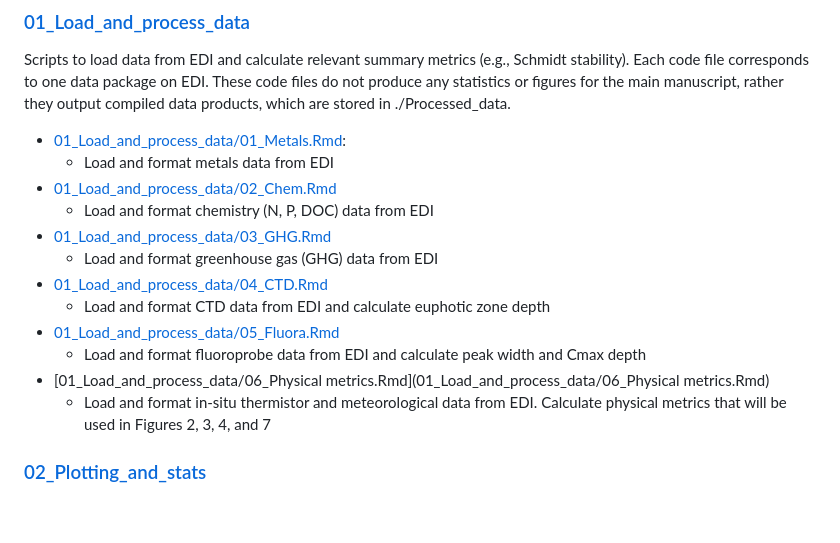
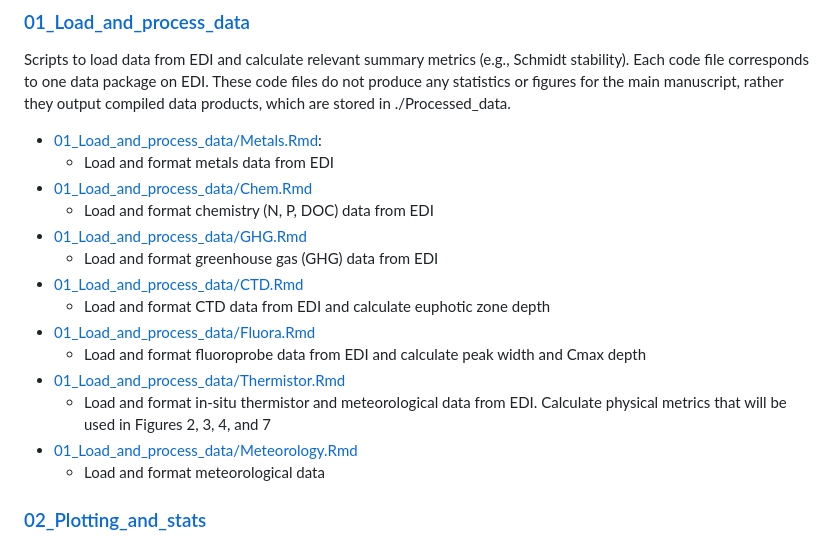
Before and after one commit to abbylewis/BVR_Drawdown, a Markdown page: README.md, the part around the change. GitHub-like rendering; blank space fills up the shorter version.

```diff
--- a/README.md
+++ b/README.md
@@ -31,18 +31,20 @@ Carbon dioxide, drawdown, dissolved oxygen, high-frequency sensors, nitrogen, ph
 
 Scripts to load data from EDI and calculate relevant summary metrics (e.g., Schmidt stability). Each code file corresponds to one data package on EDI. These code files do not produce any statistics or figures for the main manuscript, rather they output compiled data products, which are stored in ./Processed_data.
 
-* [01_Load_and_process_data/01_Metals.Rmd](01_Load_and_process_data/01_Metals.Rmd):
+* [01_Load_and_process_data/Metals.Rmd](01_Load_and_process_data/Metals.Rmd):
    * Load and format metals data from EDI
-* [01_Load_and_process_data/02_Chem.Rmd](01_Load_and_process_data/02_Chem.Rmd)
+* [01_Load_and_process_data/Chem.Rmd](01_Load_and_process_data/Chem.Rmd)
    * Load and format chemistry (N, P, DOC) data from EDI
-* [01_Load_and_process_data/03_GHG.Rmd](01_Load_and_process_data/03_GHG.Rmd)
+* [01_Load_and_process_data/GHG.Rmd](01_Load_and_process_data/GHG.Rmd)
    * Load and format greenhouse gas (GHG) data from EDI
-* [01_Load_and_process_data/04_CTD.Rmd](01_Load_and_process_data/04_CTD.Rmd)
+* [01_Load_and_process_data/CTD.Rmd](01_Load_and_process_data/CTD.Rmd)
    * Load and format CTD data from EDI and calculate euphotic zone depth
-* [01_Load_and_process_data/05_Fluora.Rmd](01_Load_and_process_data/05_Fluora.Rmd)
+* [01_Load_and_process_data/Fluora.Rmd](01_Load_and_process_data/Fluora.Rmd)
    * Load and format fluoroprobe data from EDI and calculate peak width and Cmax depth
-* [01_Load_and_process_data/06_Physical metrics.Rmd](01_Load_and_process_data/06_Physical metrics.Rmd)
+* [01_Load_and_process_data/Thermistor.Rmd](01_Load_and_process_data/Thermistor.Rmd)
    * Load and format in-situ thermistor and meteorological data from EDI. Calculate physical metrics that will be used in Figures 2, 3, 4, and 7
+* [01_Load_and_process_data/Meteorology.Rmd](01_Load_and_process_data/Meteorology.Rmd)
+   * Load and format meteorological data
 
 ### [02_Plotting_and_stats](02_Plotting_and_stats)
 
```
